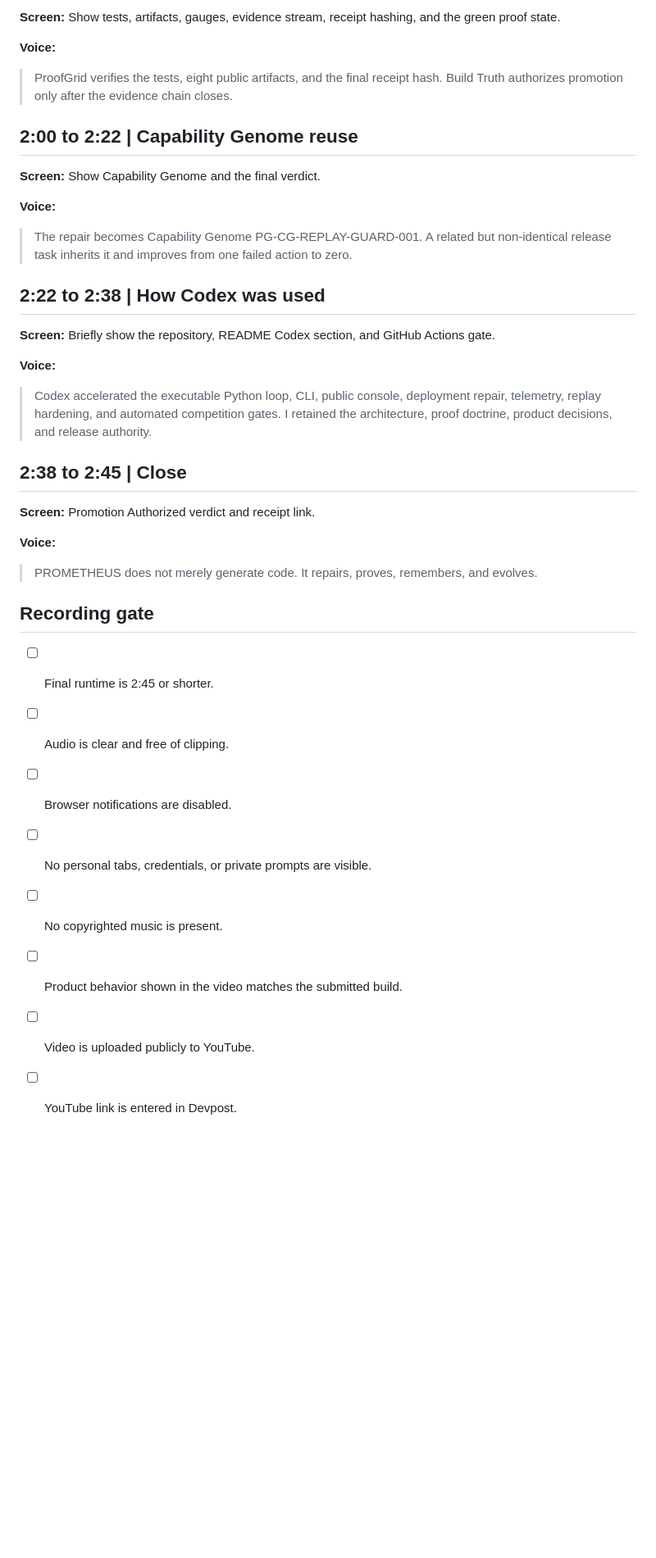
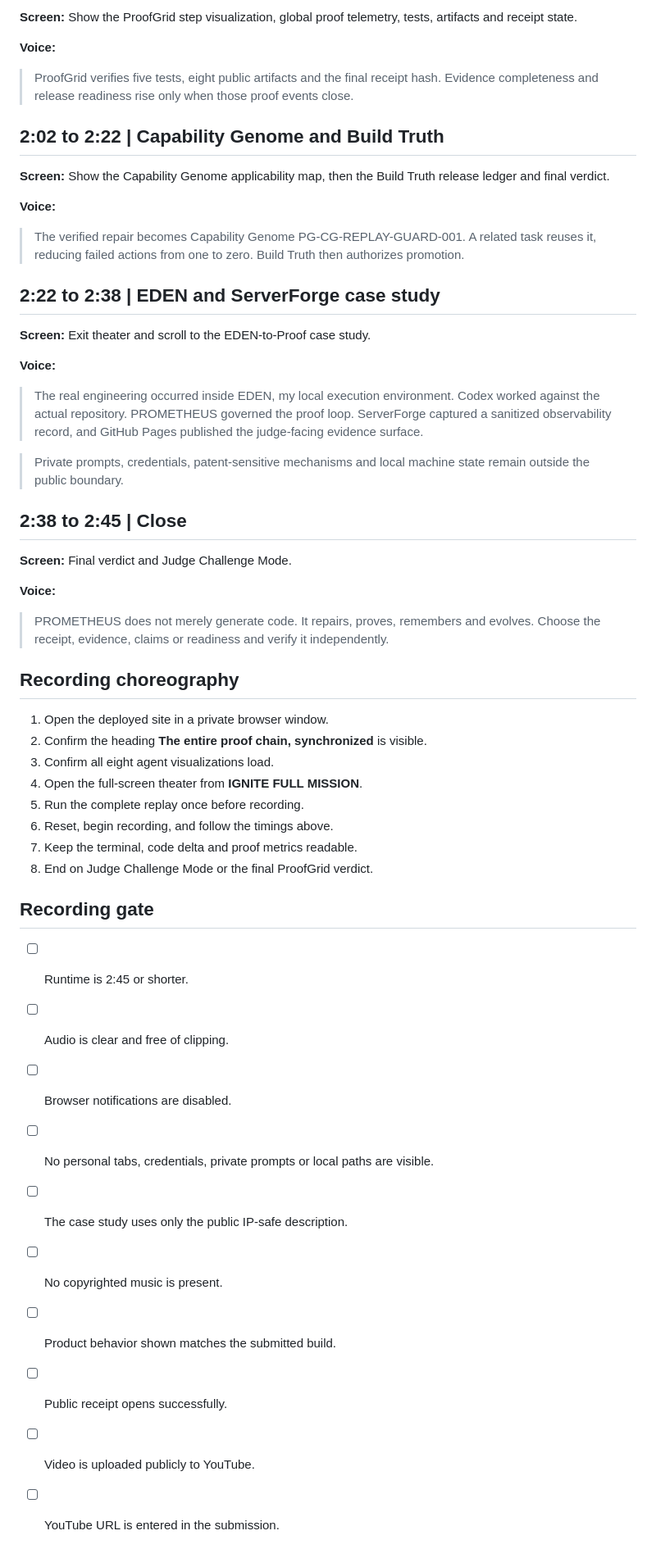
Before and after one commit to Atlas-Ascend/-PROMETHEUS-AIS-Competition, a Markdown page: docs/documentation/DEMO_SCRIPT.md, the part around one of its changes. Shown at 82% size. Drawn GitHub-style; blank space fills up the shorter version.

Commit message:
docs: align three-minute recording script with operator console release

```diff
--- a/docs/documentation/DEMO_SCRIPT.md
+++ b/docs/documentation/DEMO_SCRIPT.md
@@ -50,41 +50,56 @@ The official limit is less than three minutes. Record a clean uninterrupted take
 
-**Screen:** Show tests, artifacts, gauges, evidence stream, receipt hashing, and the green proof state.
+**Screen:** Show the ProofGrid step visualization, global proof telemetry, tests, artifacts and receipt state.
 
 **Voice:**
 
-> ProofGrid verifies the tests, eight public artifacts, and the final receipt hash. Build Truth authorizes promotion only after the evidence chain closes.
+> ProofGrid verifies five tests, eight public artifacts and the final receipt hash. Evidence completeness and release readiness rise only when those proof events close.
 
-## 2:00 to 2:22 | Capability Genome reuse
+## 2:02 to 2:22 | Capability Genome and Build Truth
 
-**Screen:** Show Capability Genome and the final verdict.
+**Screen:** Show the Capability Genome applicability map, then the Build Truth release ledger and final verdict.
 
 **Voice:**
 
-> The repair becomes Capability Genome PG-CG-REPLAY-GUARD-001. A related but non-identical release task inherits it and improves from one failed action to zero.
+> The verified repair becomes Capability Genome PG-CG-REPLAY-GUARD-001. A related task reuses it, reducing failed actions from one to zero. Build Truth then authorizes promotion.
 
-## 2:22 to 2:38 | How Codex was used
+## 2:22 to 2:38 | EDEN and ServerForge case study
 
-**Screen:** Briefly show the repository, README Codex section, and GitHub Actions gate.
+**Screen:** Exit theater and scroll to the EDEN-to-Proof case study.
 
 **Voice:**
 
-> Codex accelerated the executable Python loop, CLI, public console, deployment repair, telemetry, replay hardening, and automated competition gates. I retained the architecture, proof doctrine, product decisions, and release authority.
+> The real engineering occurred inside EDEN, my local execution environment. Codex worked against the actual repository. PROMETHEUS governed the proof loop. ServerForge captured a sanitized observability record, and GitHub Pages published the judge-facing evidence surface.
+
+> Private prompts, credentials, patent-sensitive mechanisms and local machine state remain outside the public boundary.
 
 ## 2:38 to 2:45 | Close
 
-**Screen:** Promotion Authorized verdict and receipt link.
+**Screen:** Final verdict and Judge Challenge Mode.
 
 **Voice:**
 
-> PROMETHEUS does not merely generate code. It repairs, proves, remembers, and evolves.
+> PROMETHEUS does not merely generate code. It repairs, proves, remembers and evolves. Choose the receipt, evidence, claims or readiness and verify it independently.
+
+## Recording choreography
+
+1. Open the deployed site in a private browser window.
+2. Confirm the heading **The entire proof chain, synchronized** is visible.
+3. Confirm all eight agent visualizations load.
+4. Open the full-screen theater from **IGNITE FULL MISSION**.
+5. Run the complete replay once before recording.
+6. Reset, begin recording, and follow the timings above.
+7. Keep the terminal, code delta and proof metrics readable.
+8. End on Judge Challenge Mode or the final ProofGrid verdict.
 
 ## Recording gate
 
-- [ ] Final runtime is 2:45 or shorter.
+- [ ] Runtime is 2:45 or shorter.
 - [ ] Audio is clear and free of clipping.
 - [ ] Browser notifications are disabled.
-- [ ] No personal tabs, credentials, or private prompts are visible.
+- [ ] No personal tabs, credentials, private prompts or local paths are visible.
+- [ ] The case study uses only the public IP-safe description.
 - [ ] No copyrighted music is present.
-- [ ] Product behavior shown in the video matches the submitted build.
+- [ ] Product behavior shown matches the submitted build.
+- [ ] Public receipt opens successfully.
 - [ ] Video is uploaded publicly to YouTube.
-- [ ] YouTube link is entered in Devpost.
+- [ ] YouTube URL is entered in the submission.
```
Also changed, not shown: other parts of docs/documentation/DEMO_SCRIPT.md (+15 -15 lines).
